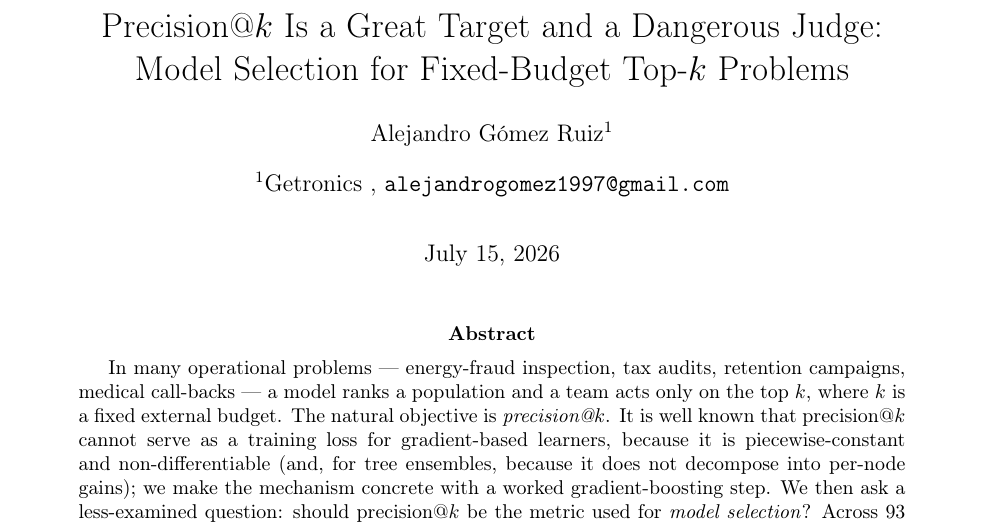
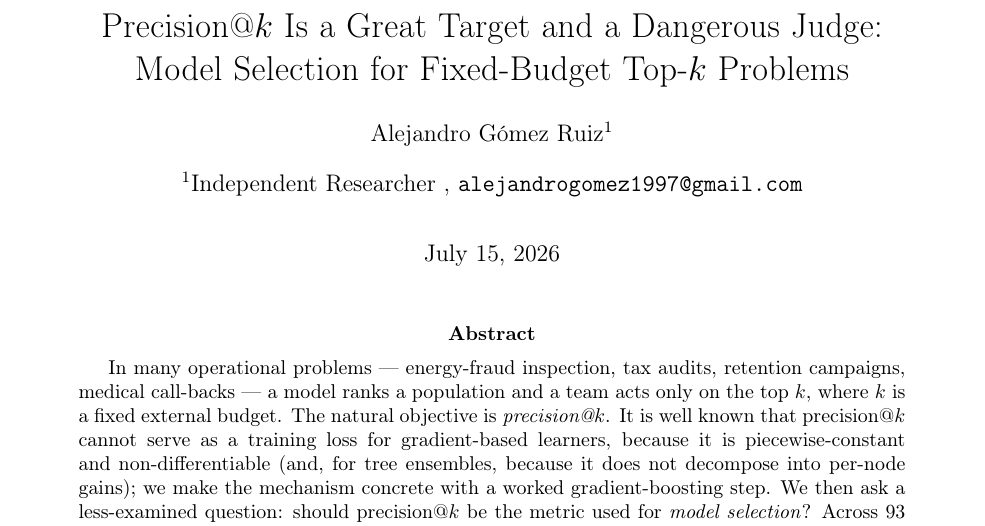
Before and after one commit to alejandrogomez97/precision-at-k-model-selection, a LaTeX paper (paper/main.tex): part of page 1 of 9, cut so that both start at the same text. Compiled offline with pdfLaTeX.

Commit message:
Set affiliation to Independent Researcher (work done independently)
Co-Authored-By: Claude Opus 4.8 <noreply@anthropic.com>

```diff
--- a/paper/main.tex
+++ b/paper/main.tex
@@ -12,7 +12,7 @@
 \title{Precision@$k$ Is a Great Target and a Dangerous Judge:\\
 Model Selection for Fixed-Budget Top-$k$ Problems}
 \author[1]{Alejandro G\'omez Ruiz}
-\affil[1]{Getronics \\ \texttt{alejandrogomez1997@gmail.com}}
+\affil[1]{Independent Researcher \\ \texttt{alejandrogomez1997@gmail.com}}
 \date{\today}
 
 \begin{document}
```
Also changed, not shown: paper/main.pdf, 1 other file.
